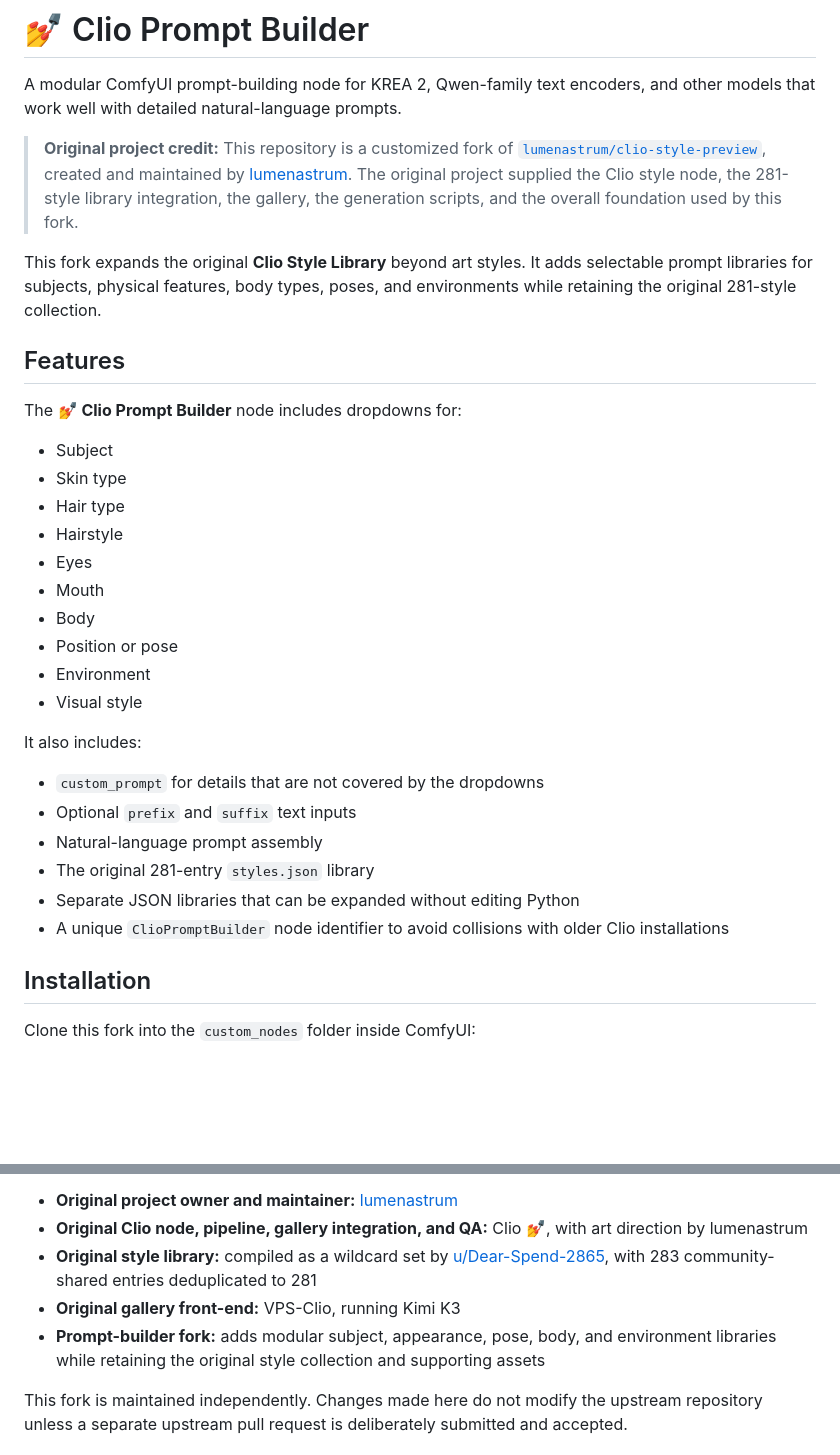
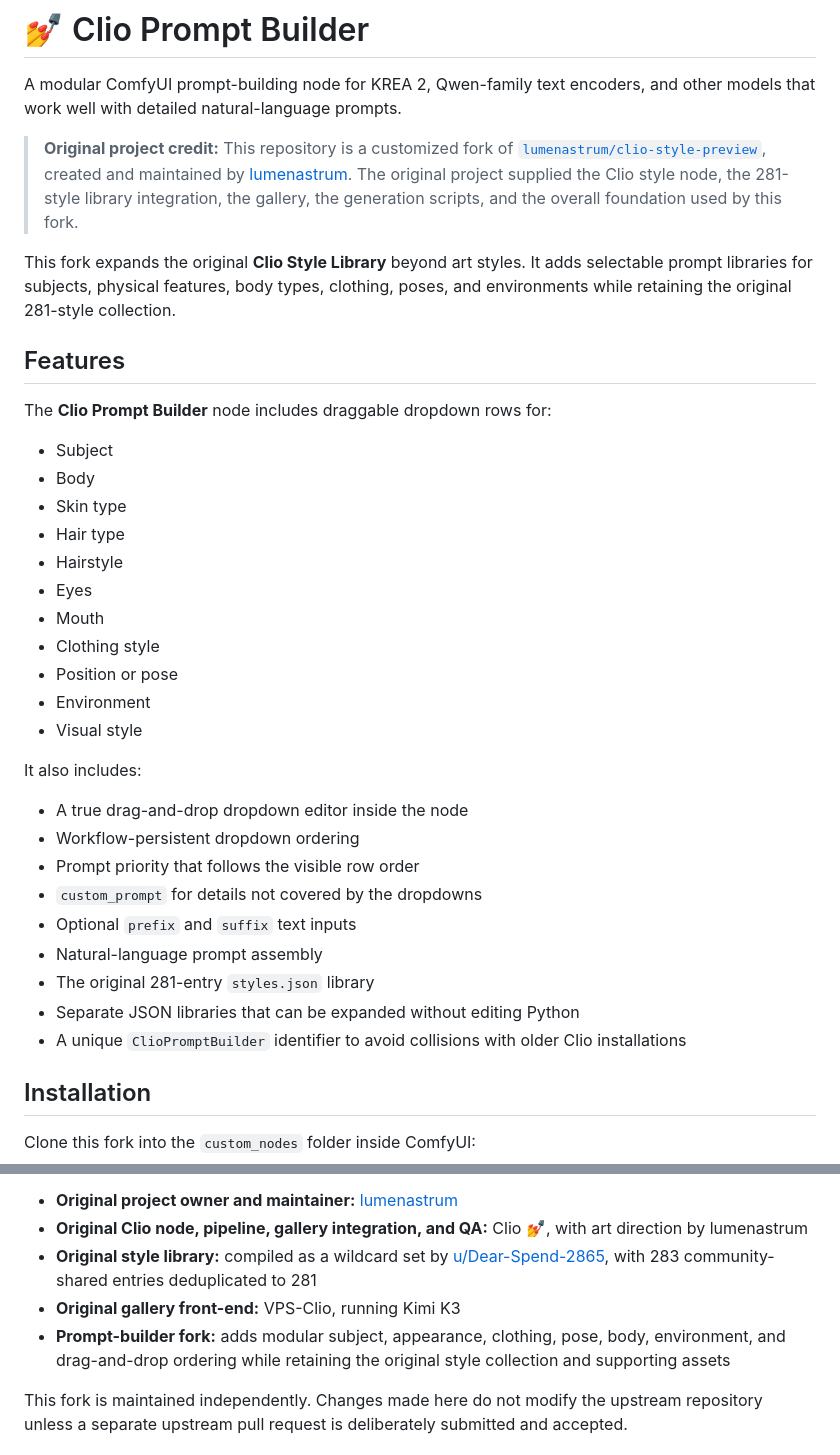
Before and after one commit to dearac/clio-prompt-builder, a Markdown page: README.md, 2 parts joined by grey strips. Drawn GitHub-style; blank space fills up the shorter version.

```diff
--- a/README.md
+++ b/README.md
@@ -4,31 +4,35 @@ A modular ComfyUI prompt-building node for KREA 2, Qwen-family text encoders, an
 
 > **Original project credit:** This repository is a customized fork of [`lumenastrum/clio-style-preview`](https://github.com/lumenastrum/clio-style-preview), created and maintained by [lumenastrum](https://github.com/lumenastrum). The original project supplied the Clio style node, the 281-style library integration, the gallery, the generation scripts, and the overall foundation used by this fork.
 
-This fork expands the original **Clio Style Library** beyond art styles. It adds selectable prompt libraries for subjects, physical features, body types, poses, and environments while retaining the original 281-style collection.
+This fork expands the original **Clio Style Library** beyond art styles. It adds selectable prompt libraries for subjects, physical features, body types, clothing, poses, and environments while retaining the original 281-style collection.
 
 ## Features
 
-The **💅 Clio Prompt Builder** node includes dropdowns for:
+The **Clio Prompt Builder** node includes draggable dropdown rows for:
 
 - Subject
+- Body
 - Skin type
 - Hair type
 - Hairstyle
 - Eyes
 - Mouth
-- Body
+- Clothing style
 - Position or pose
 - Environment
 - Visual style
 
 It also includes:
 
-- `custom_prompt` for details that are not covered by the dropdowns
+- A true drag-and-drop dropdown editor inside the node
+- Workflow-persistent dropdown ordering
+- Prompt priority that follows the visible row order
+- `custom_prompt` for details not covered by the dropdowns
 - Optional `prefix` and `suffix` text inputs
 - Natural-language prompt assembly
 - The original 281-entry `styles.json` library
 - Separate JSON libraries that can be expanded without editing Python
-- A unique `ClioPromptBuilder` node identifier to avoid collisions with older Clio installations
+- A unique `ClioPromptBuilder` identifier to avoid collisions with older Clio installations
 
 ## Installation
 
@@ -219,7 +263,7 @@ This repository is a customized fork of [`lumenastrum/clio-style-preview`](https
 - **Original Clio node, pipeline, gallery integration, and QA:** Clio 💅, with art direction by lumenastrum
 - **Original style library:** compiled as a wildcard set by [u/Dear-Spend-2865](https://www.reddit.com/user/Dear-Spend-2865), with 283 community-shared entries deduplicated to 281
 - **Original gallery front-end:** VPS-Clio, running Kimi K3
-- **Prompt-builder fork:** adds modular subject, appearance, pose, body, and environment libraries while retaining the original style collection and supporting assets
+- **Prompt-builder fork:** adds modular subject, appearance, clothing, pose, body, environment, and drag-and-drop ordering while retaining the original style collection and supporting assets
 
 This fork is maintained independently. Changes made here do not modify the upstream repository unless a separate upstream pull request is deliberately submitted and accepted.
 
```
Also changed, not shown: other parts of README.md (+62 -22 lines).
